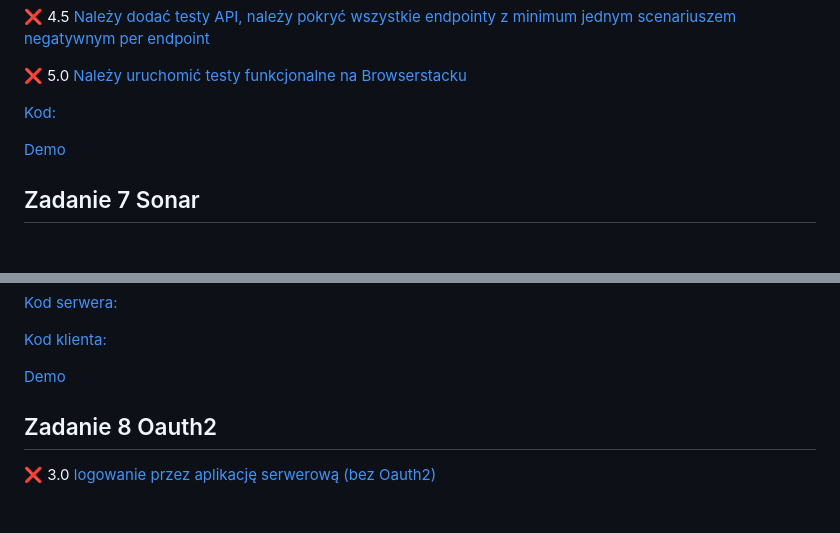
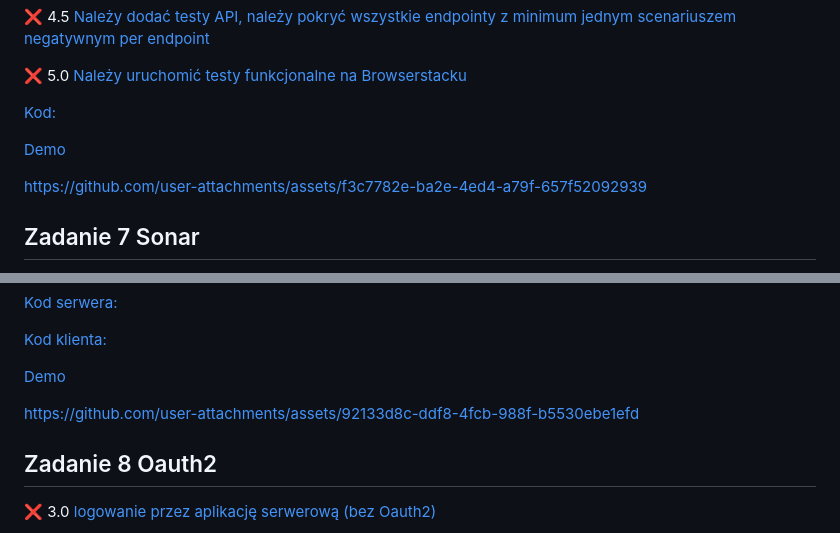
Before and after one commit to Ziol3k/E-Biznes, a Markdown page: README.md, 2 parts joined by grey strips. Rendered like a GitHub page; blank space fills up the shorter version.

```diff
--- a/README.md
+++ b/README.md
@@ -117,6 +117,9 @@ https://github.com/user-attachments/assets/e7e195b5-6a45-455a-824a-08b734f58511
 [Demo](Demos/Demo_zadanie_6.mp4)
 
 
+https://github.com/user-attachments/assets/f3c7782e-ba2e-4ed4-a79f-657f52092939
+
+
 ## Zadanie 7 Sonar
 ❗❗❗ W tym zadaniu poprawiłem całe repozytorium E-Biznes, Sonar pokazuje duże potworzenie kodu, które zostawiam ze względu na rozdzielenie kodu na posszczególne zadania - tak żeby nie było wątpliwości kiedy je wykonywałem ❗❗❗
 
@@ -148,6 +151,7 @@ Ze względu na poprawianie błędów etapami podaję pozostaałe commity tutaj:
 [Demo](Demos/Demo_zadanie_7.mp4)
 
 
+https://github.com/user-attachments/assets/92133d8c-ddf8-4fcb-988f-b5530ebe1efd
 
 
 ## Zadanie 8 Oauth2
```
